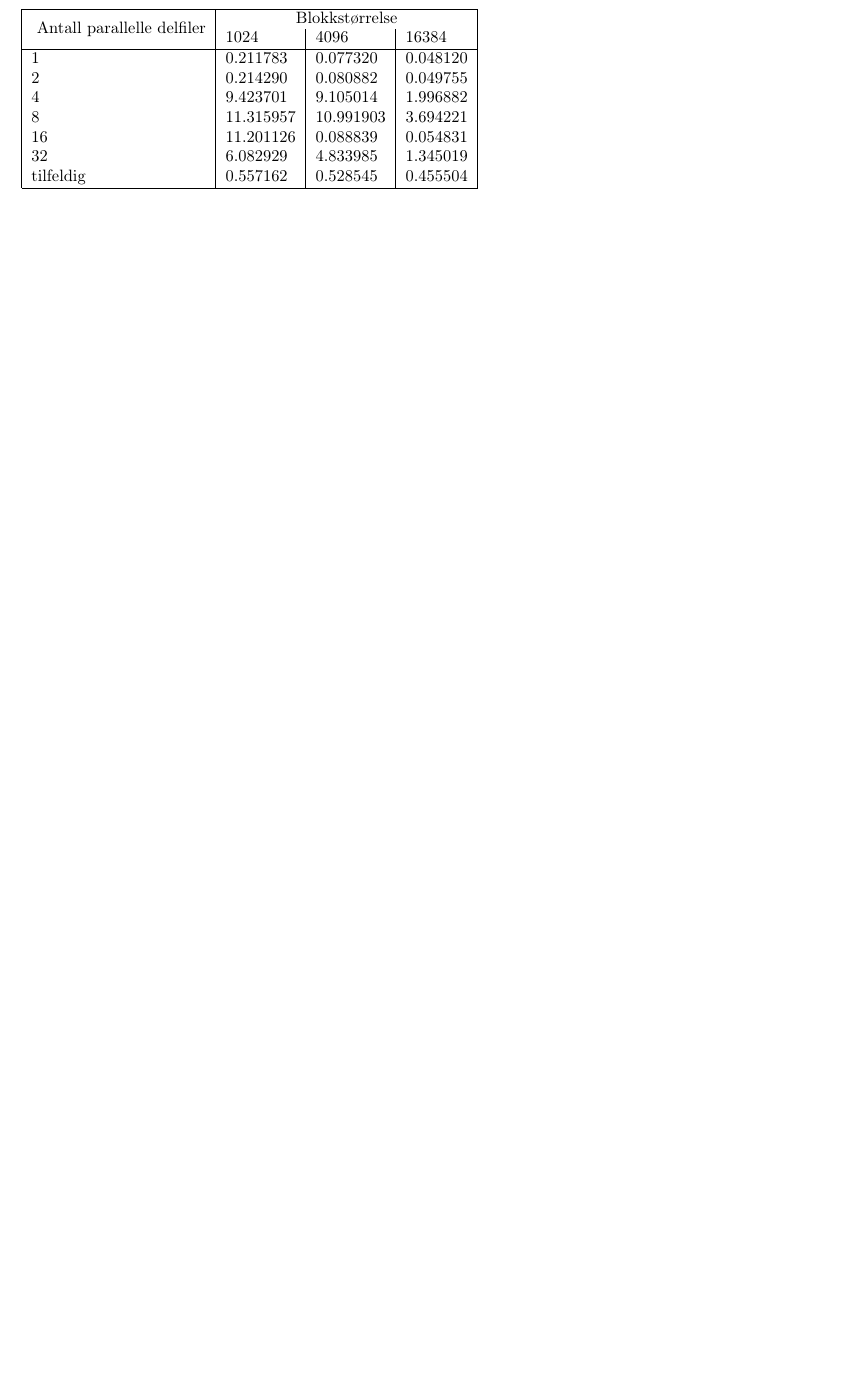
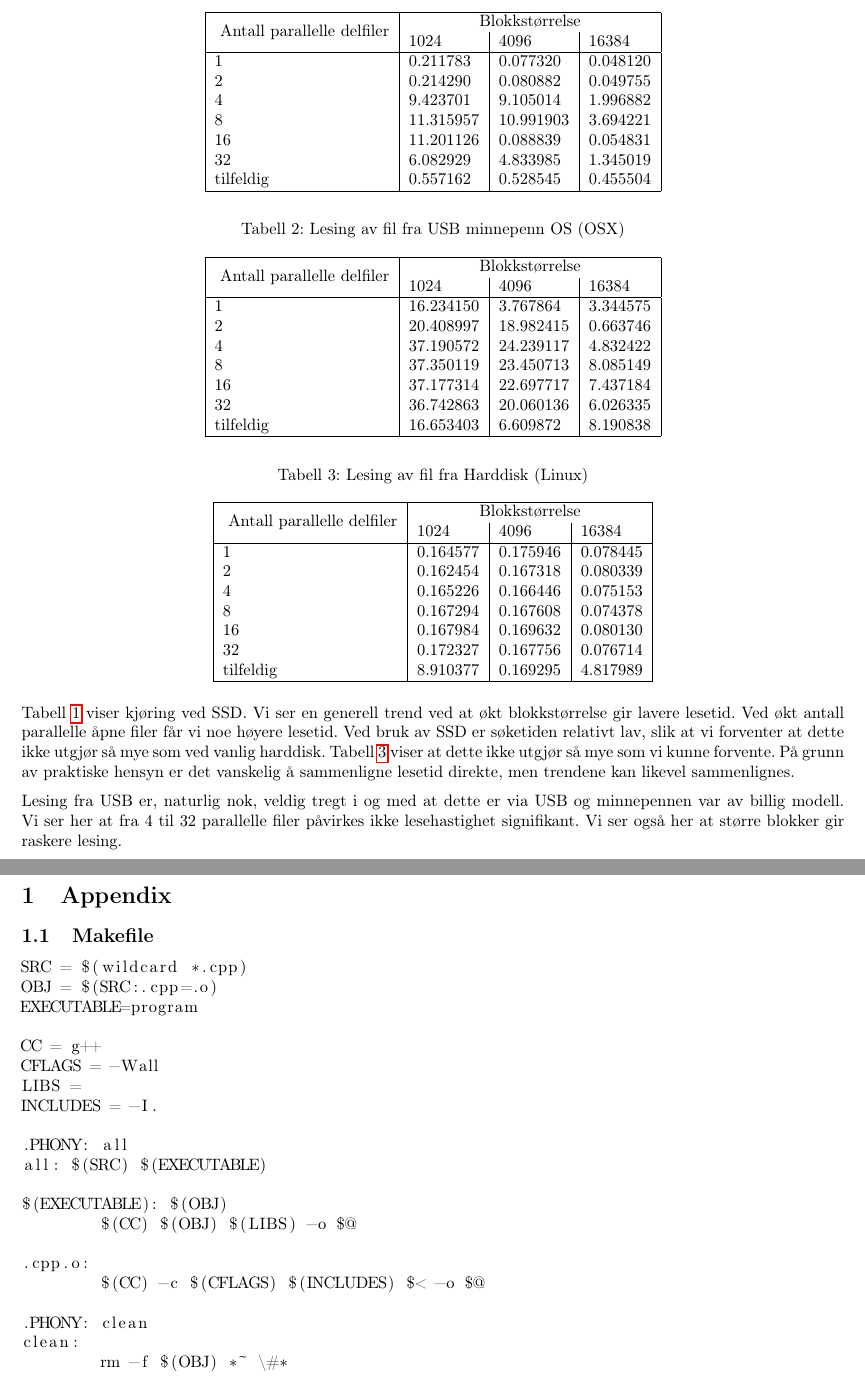
Before and after one commit to trondkla/TDT4225, a LaTeX document (1/report/1.tex): part of page 2 of 2 before the commit and two parts of pages 2 and 3 of 10 after it, the two joined at a grey line, cut so that both start at the same text, the shorter picture padded with empty space. Compiled offline with pdfLaTeX.

Commit message:
Fixed shit

```diff
--- a/1/report/1.tex
+++ b/1/report/1.tex
@@ -8,6 +8,7 @@
 \usepackage{float}
 \usepackage{url}
 \usepackage{subfig}
+\usepackage{listings}
 \usepackage{verbatim}
 \usepackage{SIunits}
 \usepackage{multirow}
@@ -45,6 +46,3 @@ Gunnar Inge Gjøvik Sortland
 
 \end{titlepage}
 
-\begin{table}
-\caption{SSD}
-\label{SDD}
@@ -51,3 +53,5 @@ Gunnar Inge Gjøvik Sortland
+\label{SSD}
+\centering
 \begin{tabular}{|l|l|l|l|}
 \hline
 \multirow{2}{*}{ Antall parallelle delfiler} & \multicolumn{3}{|c|}{Blokkstørrelse} \\
@@ -62,8 +66,61 @@ Gunnar Inge Gjøvik Sortland
 tilfeldig &  0.557162  &  0.528545  & 0.455504 \\
 \hline
 \end{tabular}
-
-
 \end{table}
 
 
+
+
+\begin{table}[h!]
+\caption{Lesing av fil fra USB minnepenn OS (OSX)}
+\label{USB}
+\centering
+\begin{tabular}{|l|l|l|l|}
+\hline
+\multirow{2}{*}{ Antall parallelle delfiler} & \multicolumn{3}{|c|}{Blokkstørrelse} \\
+ & 1024 & 4096 & 16384\\
+\hline
+1         &  16.234150 &   3.767864 &  3.344575 \\
+2         &  20.408997 &  18.982415 &  0.663746 \\
+4         &  37.190572 &  24.239117 &  4.832422 \\
+8         &  37.350119 &  23.450713 &  8.085149 \\
+16        &  37.177314 &  22.697717 &  7.437184 \\
+32        &  36.742863 &  20.060136 &  6.026335 \\
+tilfeldig &  16.653403 &   6.609872 &  8.190838 \\
+\hline
+\end{tabular}
+\end{table}
+
+\begin{table}[h!]
+\caption{Lesing av fil fra Harddisk (Linux)}
+\label{HDD}
+\centering
+\begin{tabular}{|l|l|l|l|}
+\hline
+\multirow{2}{*}{ Antall parallelle delfiler} & \multicolumn{3}{|c|}{Blokkstørrelse} \\
+ & 1024 & 4096 & 16384\\
+\hline
+1         &  0.164577 &  0.175946 & 0.078445 \\
+2         &  0.162454 &  0.167318 & 0.080339 \\
+4         &  0.165226 &  0.166446 & 0.075153 \\
+8         &  0.167294 &  0.167608 & 0.074378 \\
+16        &  0.167984 &  0.169632 & 0.080130 \\
+32        &  0.172327 &  0.167756 & 0.076714 \\
+tilfeldig &  8.910377 &  0.169295 & 4.817989 \\
+\hline
+\end{tabular}
+\end{table}
+
+Tabell \ref{SSD} viser kjøring ved SSD. Vi ser en generell trend ved at økt blokkstørrelse gir lavere lesetid.
+Ved økt antall parallelle åpne filer får vi noe høyere lesetid.
+Ved bruk av SSD er søketiden relativt lav, slik at vi forventer at dette ikke utgjør så mye som ved vanlig harddisk. Tabell \ref{HDD} viser at dette ikke utgjør så mye som vi kunne forvente.
+På grunn av praktiske hensyn er det vanskelig å sammenligne lesetid direkte, men trendene kan likevel sammenlignes.
+
+Lesing fra USB er, naturlig nok, veldig tregt i og med at dette er via USB og minnepennen var av billig modell. Vi ser her at fra 4 til 32 parallelle filer påvirkes ikke lesehastighet signifikant. Vi ser også her at større blokker gir raskere lesing.
+
+\clearpage
+\section{Appendix}
+\subsection{Makefile}
+\lstinputlisting{../code/Makefile}
+
+\clearpage
```
Also changed, not shown: 1/report/1.tex (15 more changed lines).
